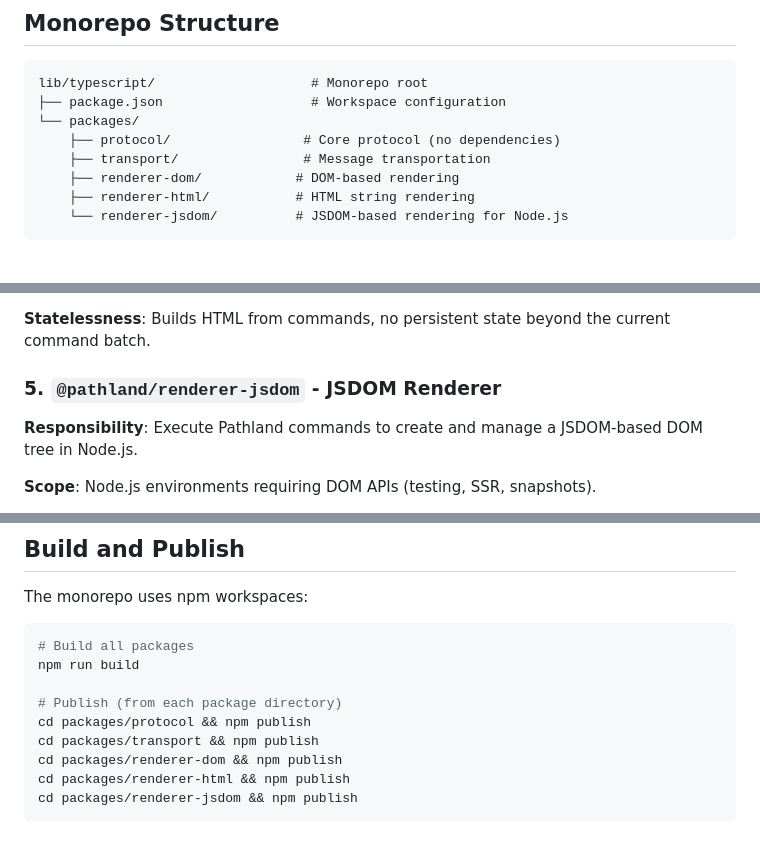
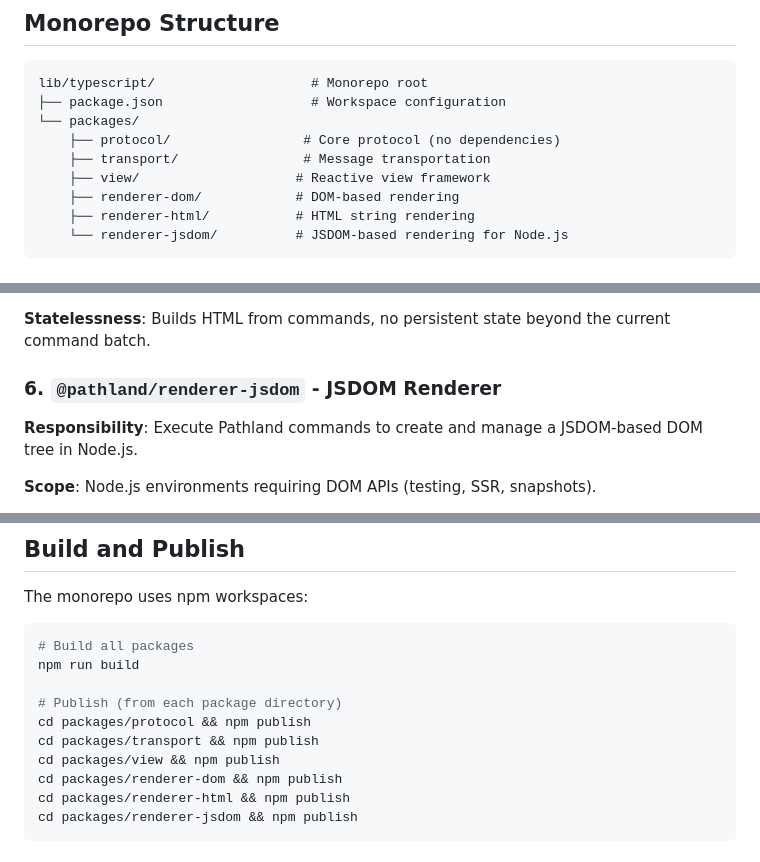
Before and after one commit to michaelkrog/Pathland, a Markdown page: lib/SPECIFICATION.md, 3 parts joined by grey strips. Drawn GitHub-style.

```diff
--- a/lib/SPECIFICATION.md
+++ b/lib/SPECIFICATION.md
@@ -16,6 +16,7 @@ lib/typescript/                    # Monorepo root
 └── packages/
     ├── protocol/                 # Core protocol (no dependencies)
     ├── transport/                # Message transportation
+    ├── view/                    # Reactive view framework
     ├── renderer-dom/            # DOM-based rendering
     ├── renderer-html/           # HTML string rendering
     └── renderer-jsdom/          # JSDOM-based rendering for Node.js
@@ -109,7 +168,7 @@ lib/typescript/                    # Monorepo root
 
 **Statelessness**: Builds HTML from commands, no persistent state beyond the current command batch.
 
-### 5. `@pathland/renderer-jsdom` - JSDOM Renderer
+### 6. `@pathland/renderer-jsdom` - JSDOM Renderer
 
 **Responsibility**: Execute Pathland commands to create and manage a JSDOM-based DOM tree in Node.js.
 
@@ -233,6 +294,7 @@ npm run build
 # Publish (from each package directory)
 cd packages/protocol && npm publish
 cd packages/transport && npm publish
+cd packages/view && npm publish
 cd packages/renderer-dom && npm publish
 cd packages/renderer-html && npm publish
 cd packages/renderer-jsdom && npm publish
```
Also changed, not shown: other parts of lib/SPECIFICATION.md (+80 -9 lines).
